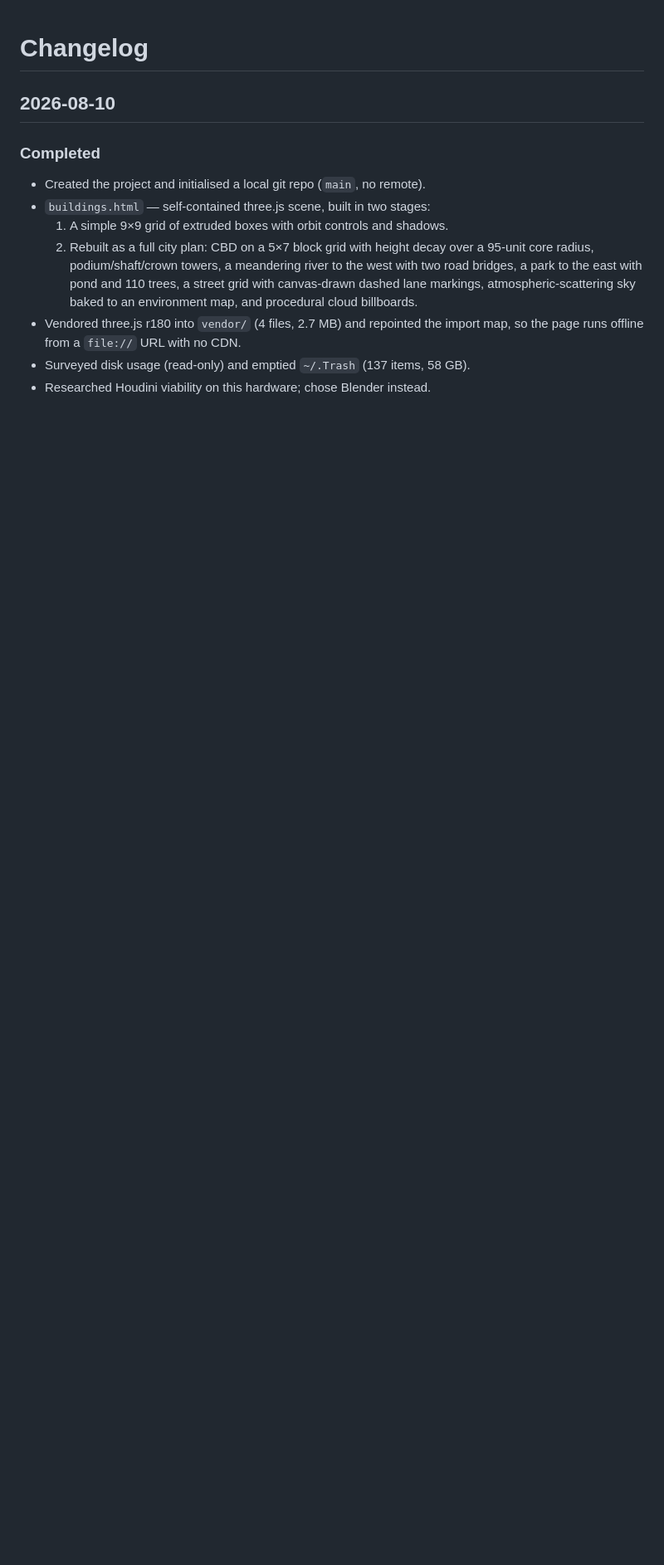
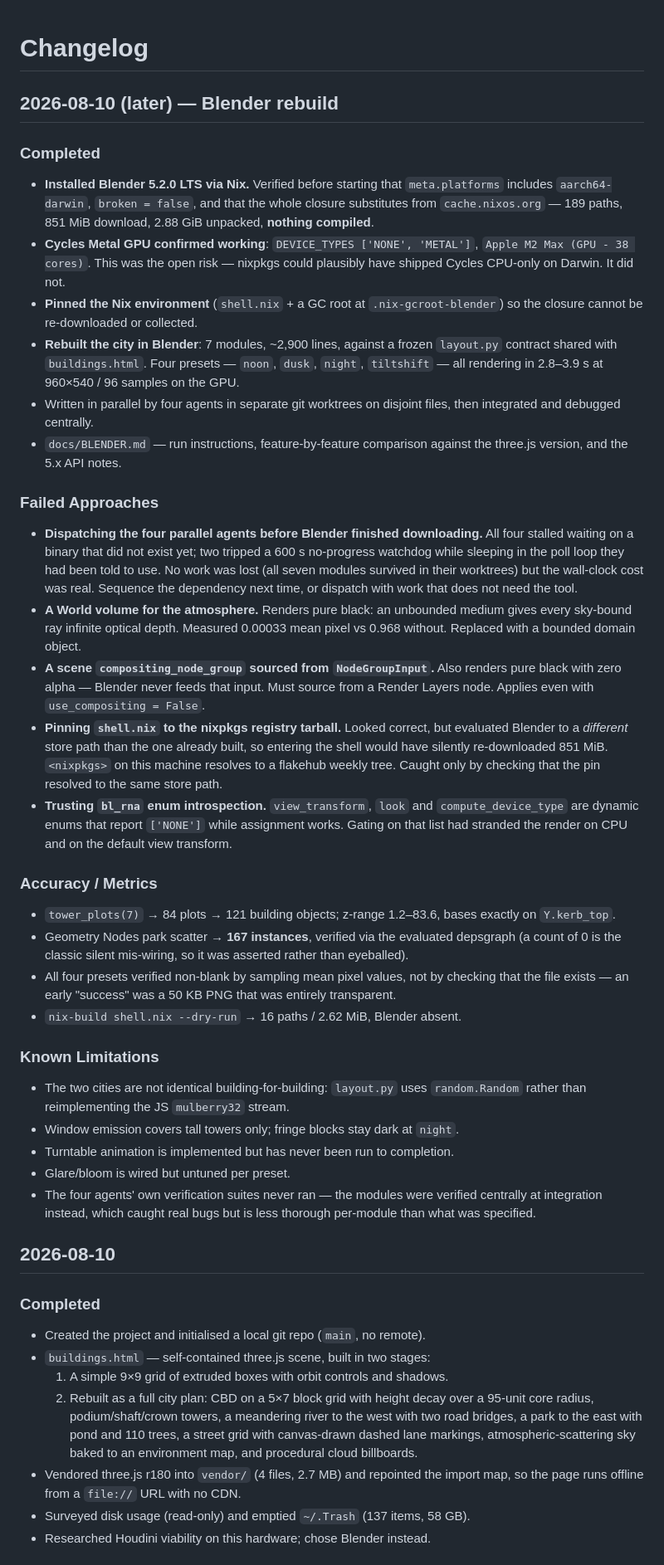
Before and after one commit to JohnGavin/procedural-scenes, a Markdown page: CHANGELOG.md, the part around the change. Shown at 83% size. GitHub-like rendering; blank space fills up the shorter version.

```diff
--- a/CHANGELOG.md
+++ b/CHANGELOG.md
@@ -1,4 +1,73 @@
 # Changelog
+
+## 2026-08-10 (later) — Blender rebuild
+
+### Completed
+
+- **Installed Blender 5.2.0 LTS via Nix.** Verified before starting that
+  `meta.platforms` includes `aarch64-darwin`, `broken = false`, and that the
+  whole closure substitutes from `cache.nixos.org` — 189 paths, 851 MiB
+  download, 2.88 GiB unpacked, **nothing compiled**.
+- **Cycles Metal GPU confirmed working**: `DEVICE_TYPES ['NONE', 'METAL']`,
+  `Apple M2 Max (GPU - 38 cores)`. This was the open risk — nixpkgs could
+  plausibly have shipped Cycles CPU-only on Darwin. It did not.
+- **Pinned the Nix environment** (`shell.nix` + a GC root at
+  `.nix-gcroot-blender`) so the closure cannot be re-downloaded or collected.
+- **Rebuilt the city in Blender**: 7 modules, ~2,900 lines, against a frozen
+  `layout.py` contract shared with `buildings.html`. Four presets — `noon`,
+  `dusk`, `night`, `tiltshift` — all rendering in 2.8–3.9 s at 960×540 / 96
+  samples on the GPU.
+- Written in parallel by four agents in separate git worktrees on disjoint
+  files, then integrated and debugged centrally.
+- `docs/BLENDER.md` — run instructions, feature-by-feature comparison against
+  the three.js version, and the 5.x API notes.
+
+### Failed Approaches
+
+- **Dispatching the four parallel agents before Blender finished downloading.**
+  All four stalled waiting on a binary that did not exist yet; two tripped a
+  600 s no-progress watchdog while sleeping in the poll loop they had been told
+  to use. No work was lost (all seven modules survived in their worktrees) but
+  the wall-clock cost was real. Sequence the dependency next time, or dispatch
+  with work that does not need the tool.
+- **A World volume for the atmosphere.** Renders pure black: an unbounded
+  medium gives every sky-bound ray infinite optical depth. Measured 0.00033
+  mean pixel vs 0.968 without. Replaced with a bounded domain object.
+- **A scene `compositing_node_group` sourced from `NodeGroupInput`.** Also
+  renders pure black with zero alpha — Blender never feeds that input. Must
+  source from a Render Layers node. Applies even with `use_compositing = False`.
+- **Pinning `shell.nix` to the nixpkgs registry tarball.** Looked correct, but
+  evaluated Blender to a *different* store path than the one already built, so
+  entering the shell would have silently re-downloaded 851 MiB. `<nixpkgs>` on
+  this machine resolves to a flakehub weekly tree. Caught only by checking that
+  the pin resolved to the same store path.
+- **Trusting `bl_rna` enum introspection.** `view_transform`, `look` and
+  `compute_device_type` are dynamic enums that report `['NONE']` while
+  assignment works. Gating on that list had stranded the render on CPU and on
+  the default view transform.
+
+### Accuracy / Metrics
+
+- `tower_plots(7)` → 84 plots → 121 building objects; z-range 1.2–83.6, bases
+  exactly on `Y.kerb_top`.
+- Geometry Nodes park scatter → **167 instances**, verified via the evaluated
+  depsgraph (a count of 0 is the classic silent mis-wiring, so it was asserted
+  rather than eyeballed).
+- All four presets verified non-blank by sampling mean pixel values, not by
+  checking that the file exists — an early "success" was a 50 KB PNG that was
+  entirely transparent.
+- `nix-build shell.nix --dry-run` → 16 paths / 2.62 MiB, Blender absent.
+
+### Known Limitations
+
+- The two cities are not identical building-for-building: `layout.py` uses
+  `random.Random` rather than reimplementing the JS `mulberry32` stream.
+- Window emission covers tall towers only; fringe blocks stay dark at `night`.
+- Turntable animation is implemented but has never been run to completion.
+- Glare/bloom is wired but untuned per preset.
+- The four agents' own verification suites never ran — the modules were
+  verified centrally at integration instead, which caught real bugs but is
+  less thorough per-module than what was specified.
 
 ## 2026-08-10
 
```
Also changed, not shown: docs/BLENDER.md (added, +171 -0 lines).
